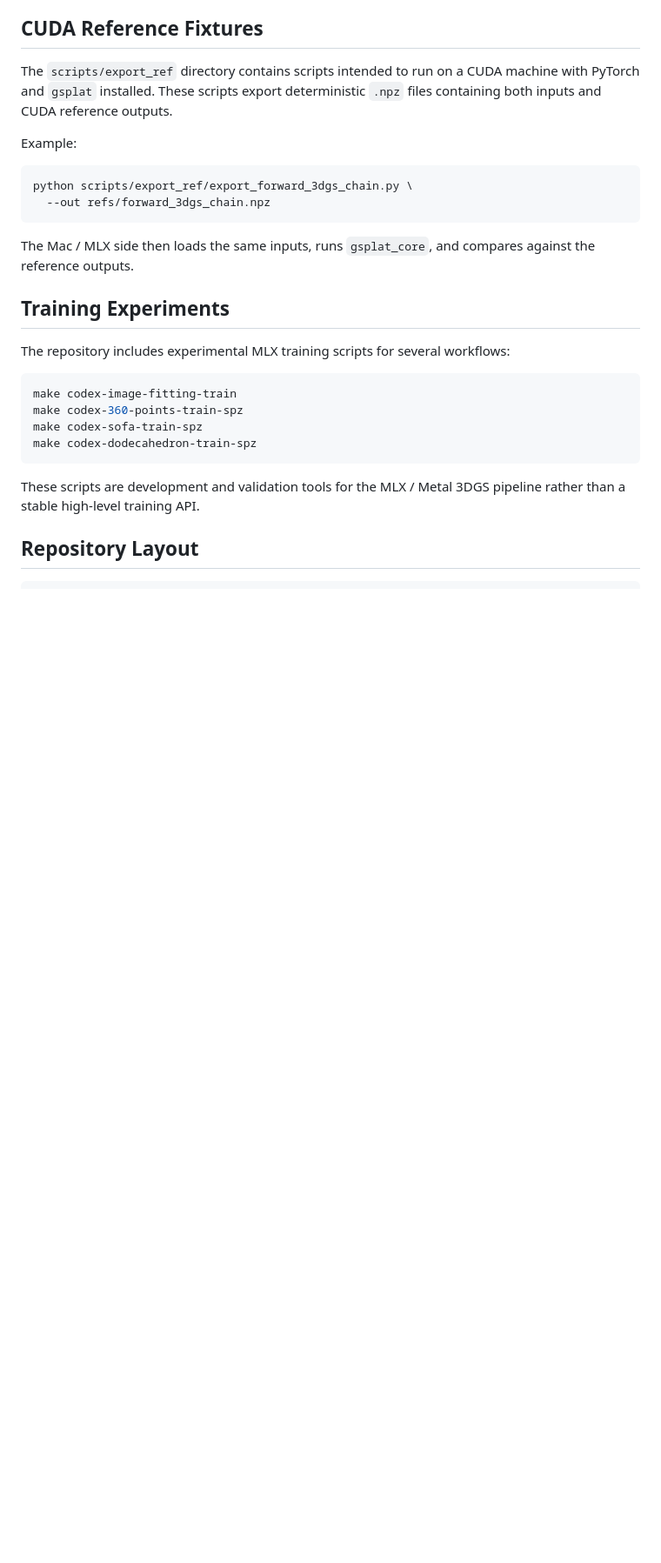
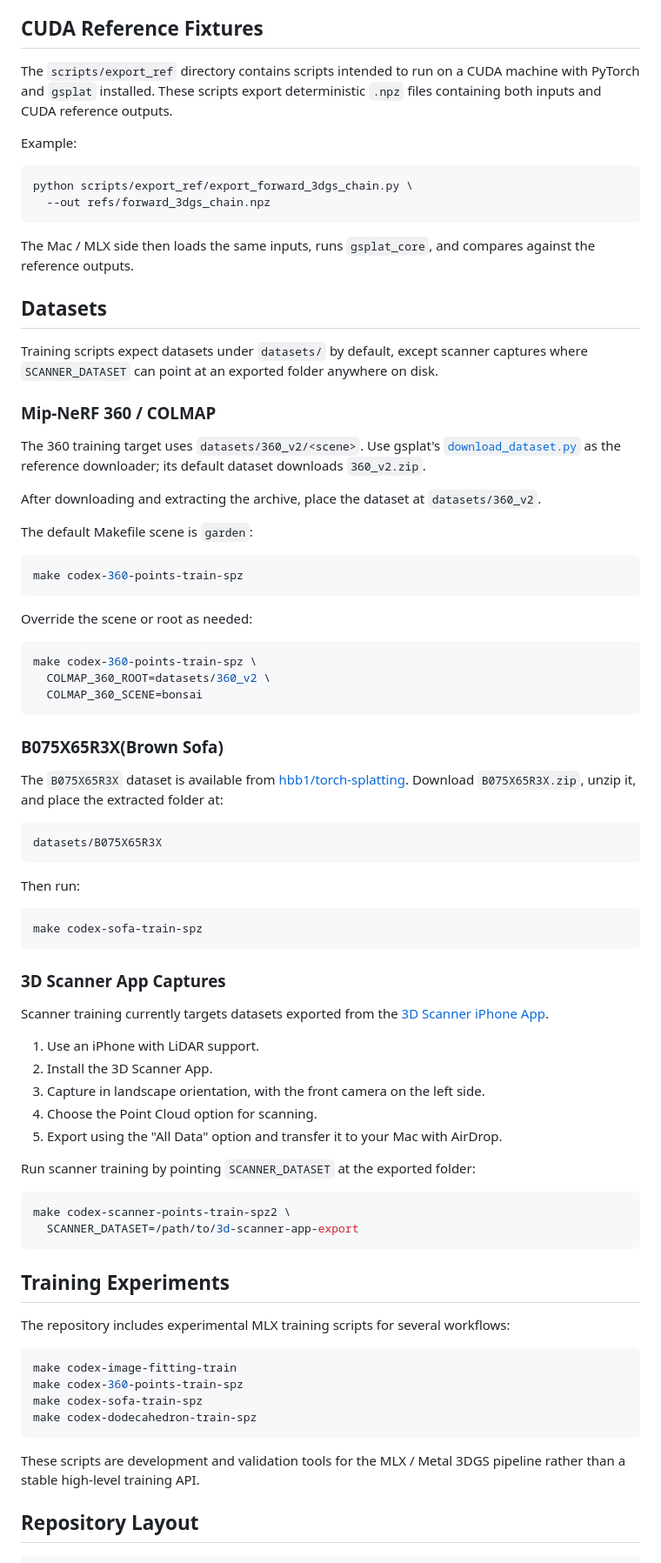
Before and after one commit to a1091150/gsplat-mlx, a Markdown page: README.md, the part around one of its changes. Shown at 87% size. Drawn GitHub-style; blank space fills up the shorter version.

Commit message:
Update readme for dataset download and testing

````diff
--- a/README.md
+++ b/README.md
@@ -188,6 +191,69 @@ python scripts/export_ref/export_forward_3dgs_chain.py \
 
 The Mac / MLX side then loads the same inputs, runs `gsplat_core`, and compares
 against the reference outputs.
+
+## Datasets
+
+Training scripts expect datasets under `datasets/` by default, except scanner
+captures where `SCANNER_DATASET` can point at an exported folder anywhere on
+disk.
+
+### Mip-NeRF 360 / COLMAP
+
+The 360 training target uses `datasets/360_v2/<scene>`. Use gsplat's
+[`download_dataset.py`](https://github.com/nerfstudio-project/gsplat/blob/main/examples/datasets/download_dataset.py)
+as the reference downloader; its default dataset downloads `360_v2.zip`.
+
+After downloading and extracting the archive, place the dataset at
+`datasets/360_v2`.
+
+The default Makefile scene is `garden`:
+
+```bash
+make codex-360-points-train-spz
+```
+
+Override the scene or root as needed:
+
+```bash
+make codex-360-points-train-spz \
+  COLMAP_360_ROOT=datasets/360_v2 \
+  COLMAP_360_SCENE=bonsai
+```
+
+### B075X65R3X(Brown Sofa)
+
+The `B075X65R3X` dataset is available from
+[hbb1/torch-splatting](https://github.com/hbb1/torch-splatting). Download
+`B075X65R3X.zip`, unzip it, and place the extracted folder at:
+
+```text
+datasets/B075X65R3X
+```
+
+Then run:
+
+```bash
+make codex-sofa-train-spz
+```
+
+### 3D Scanner App Captures
+
+Scanner training currently targets datasets exported from the
+[3D Scanner iPhone App](https://3dscannerapp.com/).
+
+1. Use an iPhone with LiDAR support.
+2. Install the 3D Scanner App.
+3. Capture in landscape orientation, with the front camera on the left side.
+4. Choose the Point Cloud option for scanning.
+5. Export using the "All Data" option and transfer it to your Mac with AirDrop.
+
+Run scanner training by pointing `SCANNER_DATASET` at the exported folder:
+
+```bash
+make codex-scanner-points-train-spz2 \
+  SCANNER_DATASET=/path/to/3d-scanner-app-export
+```
 
 ## Training Experiments
 
````
Also changed, not shown: other parts of README.md (+3 -0 lines).
